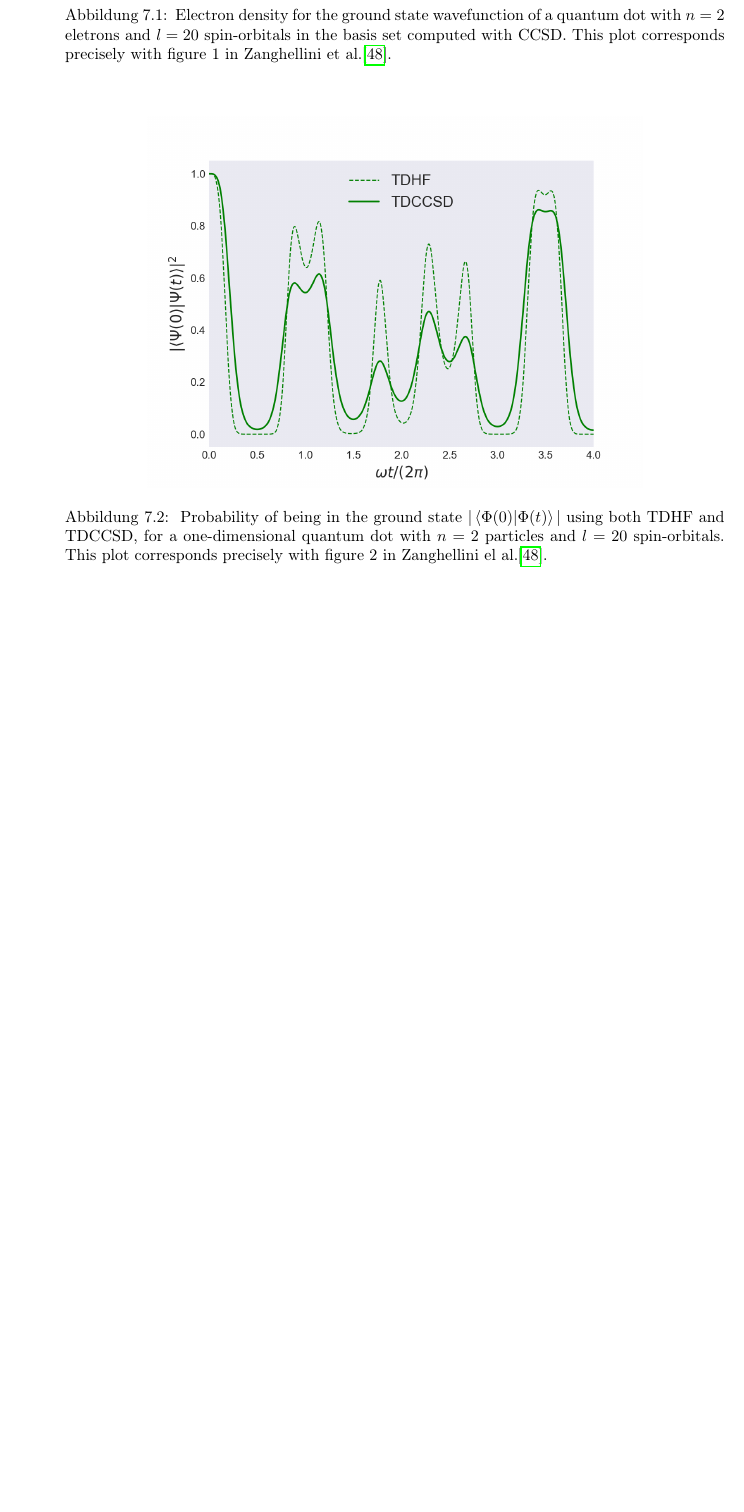
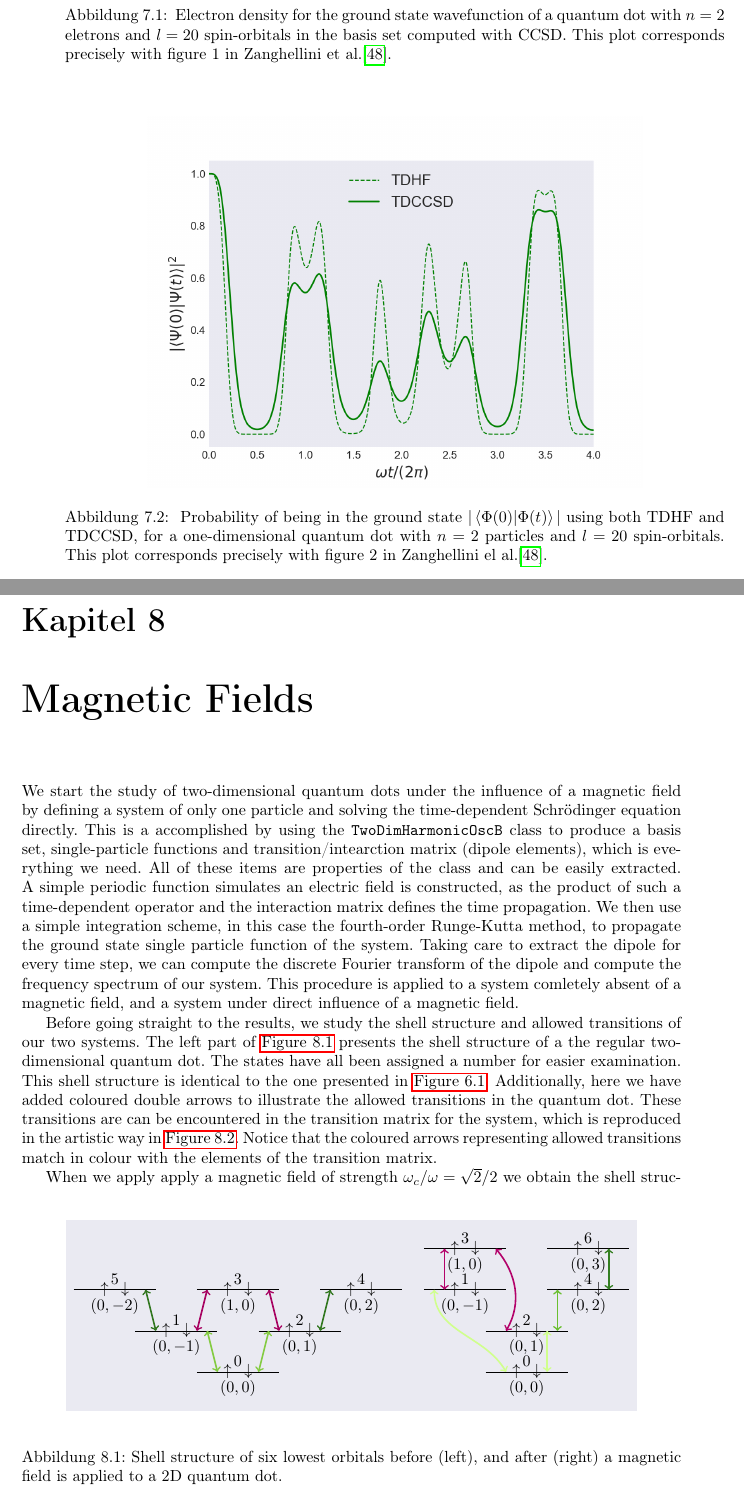
Before and after one commit to gregwinther/taifun, a LaTeX thesis (main.tex, which reads results/magnets.tex): part of page 68 of 83 before the commit and two parts of pages 70 and 71 of 89 after it, the two joined at a grey line, cut so that both start at the same text, the shorter picture padded with empty space. The pictures show the PDF file main.pdf that the author committed with the source.

Commit message:
Begin B-field results section.

```diff
--- /dev/null
+++ b/results/magnets.tex
@@ -0,0 +1,148 @@
+\chapter{Magnetic Fields}
+
+We start the study of two-dimensional quantum dots under the influence of a magnetic
+field by defining a system of only one particle and solving the time-dependent
+Schrödinger equation
+directly. This is a accomplished by using the \lstinline{TwoDimHarmonicOscB} class
+to produce a basis set, single-particle functions and transition/intearction matrix (dipole elements),
+which is everything we need. All of these items are properties of the class and can be
+easily extracted. A simple periodic function simulates an electric field is constructed, as
+the product of such a time-dependent operator and the interaction matrix defines the
+time propagation. We then use a simple integration scheme, in this case the fourth-order
+Runge-Kutta method, to propagate the ground state single particle function of the system.
+Taking care to extract the dipole for every time step, we can compute the discrete Fourier
+transform of the dipole and compute the frequency spectrum of our system. This procedure is
+applied to a system comletely absent of a magnetic field, and a system under direct influence
+of a magnetic field.
+
+Before going straight to the results, we study the shell structure and allowed transitions of
+our two systems. The left part of \autoref{fig:shell_structure_yes_no_b} presents the
+shell structure of a the regular two-dimensional quantum dot. The states have all been assigned
+a number for easier examination. This shell structure is
+identical to the one presented in \autoref{fig:2d_basis_states}. Additionally, here we have added
+coloured double arrows to illustrate the allowed transitions in the quantum dot. These
+transitions are can be encountered in the transition matrix for the system, which is
+reproduced in the artistic way in \autoref{fig:transition_no_b}. Notice that the coloured
+arrows representing allowed transitions match in colour with the elements of the transition
+matrix.
+
+\begin{figure}
+    \begin{center}
+    \begin{tikzpicture}[scale=0.9, background rectangle/.style={fill=grey},
+        show background rectangle]
+    \begin{scope}
+
+        % TOP
+        \foreach \i in {0, 3, 6} {
+            \draw(\i, 2) -- (\i + 2, 2);
+            \node at (\i + 0.75, 2) {$\uparrow$};
+            \node at (\i + 1.25, 2) {$\downarrow$};
+        }
+
+        \node[below, inner sep=.5em] at (1, 2) {$(0, -2)$};
+        \node[above] at (1, 2) {5};
+        \node[below, inner sep=.5em] at (4, 2) {$(1, 0)$};
+        \node[above] at (4, 2) {3};
+        \node[below, inner sep=.5em] at (7, 2) {$(0, 2)$};
+        \node[above] at (7, 2) {4};
+
+        % MIDDLE
+        \foreach \i in {1.5, 4.5} {
+            \draw(\i, 1) -- (\i + 2, 1);
+            \node at (\i + 0.75, 1) {$\uparrow$};
+            \node at (\i + 1.25, 1) {$\downarrow$};
+        }
+
+        \node[below, inner sep=.5em] at (2.5, 1) {$(0, -1)$};
+        \node[above] at (2.5, 1) {1};
+        \node[below, inner sep=.5em] at (5.5, 1) {$(0, 1)$};
+        \node[above] at (5.5, 1) {2};
+
+        % BOTTOM
+        \draw(3, 0) -- (5, 0);
+        \node at (3 + 0.75, 0) {$\uparrow$};
+        \node at (3 + 1.25, 0) {$\downarrow$};
+
+        \node[below, inner sep=.5em] at (4, 0) {$(0, 0)$};
+        \node[above] at (4, 0) {0};
+
+        % Transitions
+        \draw [<->, line width=.1em, transition11] (3.5, 0) -- (3.25, 1);
+        \draw [<->, line width=.1em, transition11] (4.5, 0) -- (4.75, 1);
+
+        \draw [<->, line width=.1em, transition12] (3, 1) -- (3.25, 2);
+        \draw [<->, line width=.1em, transition12] (5, 1) -- (4.75, 2);
+
+        \draw [<->, line width=.1em, transition13] (2, 1) -- (1.75, 2);
+        \draw [<->, line width=.1em, transition13] (6, 1) -- (6.25, 2);
+
+    \end{scope}
+
+    \begin{scope}[xshift=20em]
+
+        % MIDDLE 2
+        \foreach \i in {1.5, 4.5} {
+            \draw(\i, 3) -- (\i + 2, 3);
+            \node at (\i + 0.75, 3) {$\uparrow$};
+            \node at (\i + 1.25, 3) {$\downarrow$};
+        }
+
+        \node[below, inner sep=.5em] at (2.5, 3) {$(1, 0)$};
+        \node[above] at (2.5, 3) {3};
+        \node[below, inner sep=.5em] at (5.5, 3) {$(0, 3)$};
+        \node[above] at (5.5, 3) {6};
+
+        % MIDDLE 1
+        \foreach \i in {1.5, 4.5} {
+            \draw(\i, 2) -- (\i + 2, 2);
+            \node at (\i + 0.75, 2) {$\uparrow$};
+            \node at (\i + 1.25, 2) {$\downarrow$};
+        }
+
+        \node[below, inner sep=.5em] at (2.5, 2) {$(0, -1)$};
+        \node[above] at (2.5, 2) {1};
+        \node[below, inner sep=.5em] at (5.5, 2) {$(0, 2)$};
+        \node[above] at (5.5, 2) {4};
+
+        % BOTTOM 2
+        \draw(3, 1) -- (5, 1);
+        \node at (3 + 0.75, 1) {$\uparrow$};
+        \node at (3 + 1.25, 1) {$\downarrow$};
+
+        \node[below, inner sep=.5em] at (4, 1) {$(0, 1)$};
+        \node[above] at (4, 1) {2};
+
+        % BOTTOM 1
+        \draw(3, 0) -- (5, 0);
+        \node at (3 + 0.75, 0) {$\uparrow$};
+        \node at (3 + 1.25, 0) {$\downarrow$};
+
+        \node[below, inner sep=.5em] at (4, 0) {$(0, 0)$};
+        \node[above] at (4, 0) {0};
+
+        % Transitions
+
+        % 0 -> 1
+        \draw [<->, line width=.1em, transition21] (3.5, 0) to[out=120, in=-90] (1.75, 2);
+        % 0 -> 2
+        \draw [<->, line width=.1em, transition21] (4.5, 0) -- (4.5, 1);
+
+        % 2 -> 3
+        \draw [<->, line width=.1em, transition23] (3.5, 1) to[out=60, in=-50] (3.25, 3);
+        % 2 -> 4
+        \draw [<->, line width=.1em, transition22] (4.75, 1) -- (4.75, 2);
+
+        % 1 -> 3
+        \draw [<->, line width=.1em, transition23] (2, 2) -- (2, 3);
+        % 4 -> 6
+        \draw [<->, line width=.1em, transition24] (6, 2) -- (6, 3);
+
+    \end{scope}
+    \end{tikzpicture}
+    \end{center}
+    \caption{Shell structure of six lowest orbitals before (left), and after (right)
+        a magnetic field is applied to a 2D quantum dot.}
+    \label{fig:shell_structure_yes_no_b}
+\end{figure}
+
+When we apply apply a magnetic field of strength $\omega_c/\omega = \sqrt{2}/2$ we
@@ -0,0 +156,4 @@
+\begin{equation}
+    \epsilon_{nm} = \hbar\Omega(2n + |m| + 1) - \frac{\hbar\omega_c}{2}m,
+\end{equation}
+where $\Omega = \sqrt{\omega_0^2 + \frac{\omega_c^2}{4}}$.
@@ -0,0 +174,24 @@
+\begin{figure}
+    \begin{center}
+    \begin{minipage}{0.49\textwidth}
+        \centering
+        \includegraphics[width=\textwidth]{results/figures/dipole_no_b.png}
+        \caption{Transition matrix dictating the allowed transitions for a
+            2D quantum dot.}
+        \label{fig:transition_no_b}
+    \end{minipage}
+    \begin{minipage}{0.49\textwidth}
+        \includegraphics[width=\textwidth]{results/figures/dipole_yes_b.png}
+        \caption{transition matrix for a 2D quantum dot when a magnetic field
+            is applied.}
+        \label{fig:transition_yes_b}
+    \end{minipage}
+    \end{center}
+\end{figure}
+
+\begin{figure}
+    \centering
+    \includegraphics[width=0.75\textwidth]{results/figures/transmission_spectrum.png}
+    \caption{Spectrum of a 2D quantum dot both with and without a magnetic field.}
+    \label{fig:transmission_spectrum_b_field}
+\end{figure}
```
Also changed, not shown: implementation/quantum_systems.tex (+1 -0 lines), main.tex (+4 -3 lines), packages.sty (+12 -1 lines), main.pdf, results/figures/dipole_no_b.png (added), results/figures/dipole_yes_b.png (added), results/figures/transmission_spectrum.png (added), results/magnets.tex (21 more changed lines).
